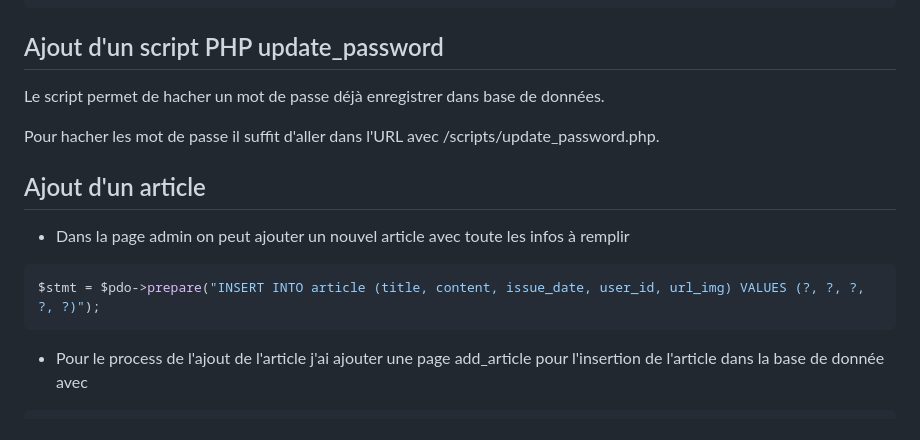
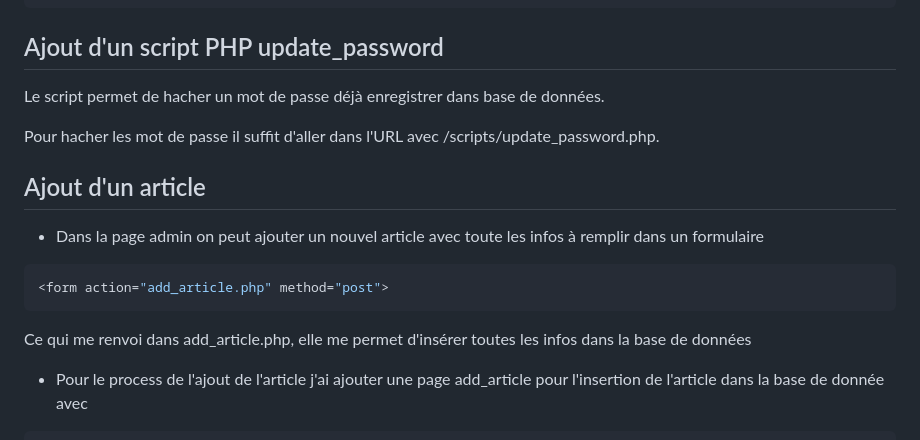
Before and after one commit to ddubost6998/dwwm-pe7v-php-soundscoop, a Markdown page: README.md, the part around one of its changes. GitHub-like rendering.

Commit message:
Ajout dans le readme de la mis à jour d'un article

````diff
--- a/README.md
+++ b/README.md
@@ -193,15 +193,18 @@ if ($user !== false && password_verify($password, $user['password'])) {
 ```
 
 ## Ajout d'un script PHP update_password
+
 Le script permet de hacher un mot de passe déjà enregistrer dans base de données.
 
 Pour hacher les mot de passe il suffit d'aller dans l'URL avec /scripts/update_password.php.
 
 ## Ajout d'un article
-- Dans la page admin on peut ajouter un nouvel article avec toute les infos à remplir
+
+- Dans la page admin on peut ajouter un nouvel article avec toute les infos à remplir dans un formulaire
 ```php
-$stmt = $pdo->prepare("INSERT INTO article (title, content, issue_date, user_id, url_img) VALUES (?, ?, ?, ?, ?)");
+<form action="add_article.php" method="post">
 ```
+Ce qui me renvoi dans add_article.php, elle me permet d'insérer toutes les infos dans la base de données
 
 - Pour le process de l'ajout de l'article j'ai ajouter une page add_article pour l'insertion de l'article dans la base de donnée avec
 ```php
````
Also changed, not shown: other parts of README.md (+1 -1 lines).
